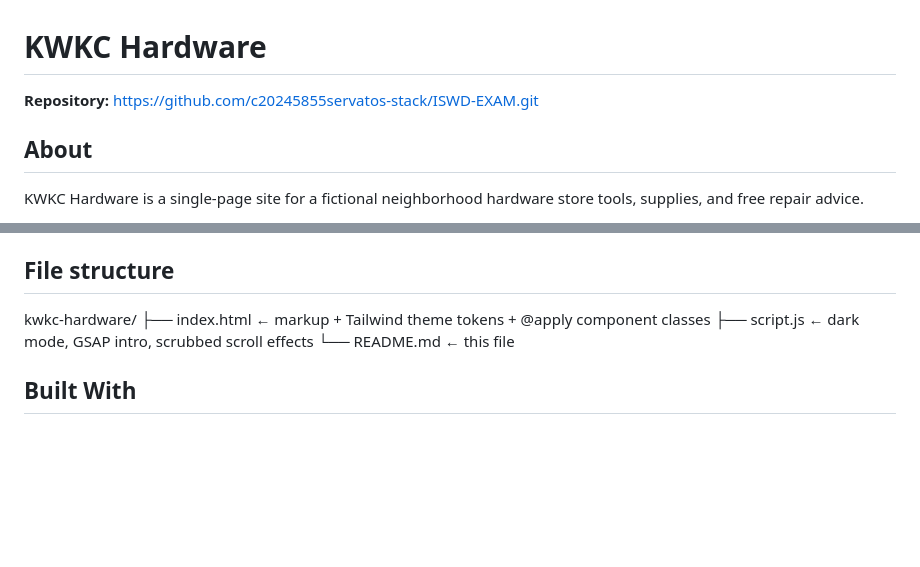
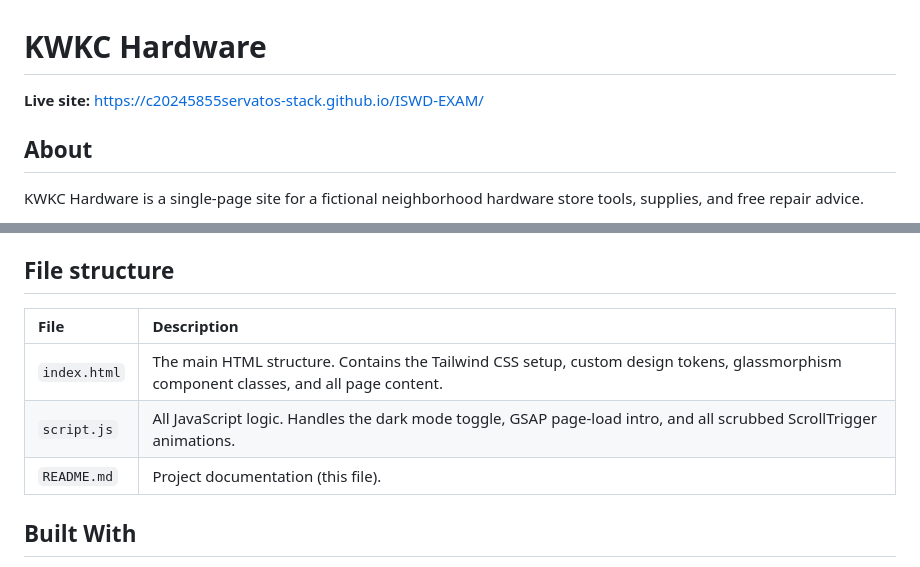
Before and after one commit to c20245855servatos-stack/ISWD-EXAM, a Markdown page: README.md, 2 parts joined by grey strips. Rendered like a GitHub page; blank space fills up the shorter version.

Commit message:
5th commit

```diff
--- a/README.md
+++ b/README.md
@@ -1,6 +1,6 @@
 # KWKC Hardware
 
-**Repository:** https://github.com/c20245855servatos-stack/ISWD-EXAM.git
+**Live site:** https://c20245855servatos-stack.github.io/ISWD-EXAM/
 
 ## About
 
@@ -85,11 +85,11 @@ the page is fully visible and usable — no motion, no hidden elements.
 
 ## File structure
 
-kwkc-hardware/
-├── index.html ← markup + Tailwind theme tokens + @apply component classes
-├── script.js ← dark mode, GSAP intro, scrubbed scroll effects
-└── README.md ← this file
-
+| File | Description |
+| :--- | :--- |
+| `index.html` | The main HTML structure. Contains the Tailwind CSS setup, custom design tokens, glassmorphism component classes, and all page content. |
+| `script.js` | All JavaScript logic. Handles the dark mode toggle, GSAP page-load intro, and all scrubbed ScrollTrigger animations. |
+| `README.md` | Project documentation (this file). |
 
 ## Built With
 
```
